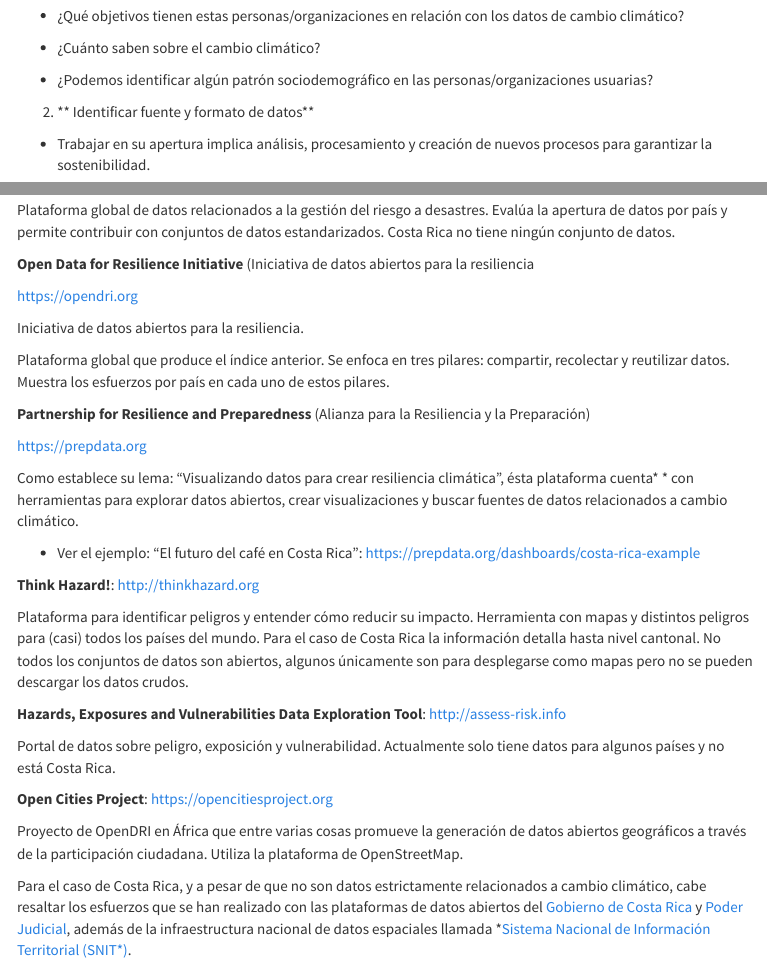
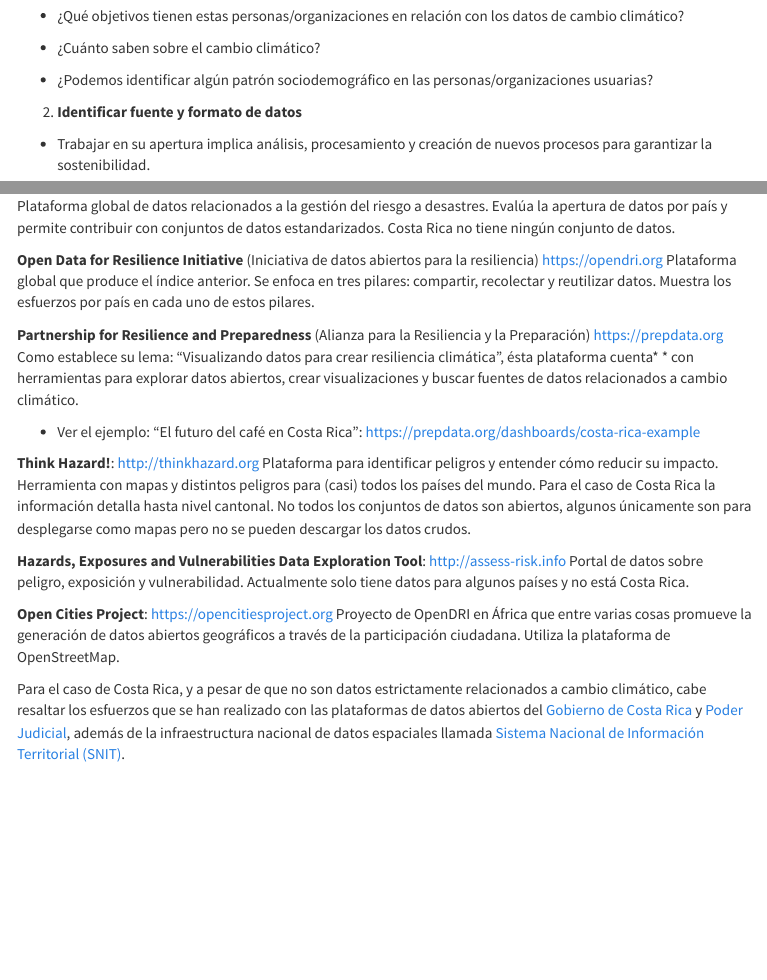
Before and after one commit to idatosabiertos/guiafellowshipclima, an R Markdown document (index.Rmd): the page in a window 1100 px wide, from 6600 px down, and a second part further down, joined at a grey line. The pictures show the output file index.html that the author committed with the source, opened offline; menus at the side of the page are left out.

Commit message:
Correcciones del texto. Versión final?

```diff
--- a/index.Rmd
+++ b/index.Rmd
@@ -255,46 +260,40 @@
 # Ejemplos de plataformas de datos abiertos y cambio climático
 
 **Inventario Nacional de Gases de Efecto Invernadero de Argentina:**
-
 [https://inventariogei.ambiente.gob.ar](https://inventariogei.ambiente.gob.ar)
-
 Portal con documentos de los informes y herramientas para crear reportes gráficos interactivos con la opción de descarga de datos de los inventarios de GEI que se han realizado en Argentina.
 
+
 **Open Data for Resilience Index**: (Índice de Datos Abiertos para la Resiliencia)
-
 [https://index.opendri.org](https://index.opendri.org)
-
 Plataforma global de datos relacionados a la gestión del riesgo a desastres. Evalúa la apertura de datos por país y permite contribuir con conjuntos de datos estandarizados.  Costa Rica no tiene ningún conjunto de datos.
 
-**Open Data for Resilience Initiative **(Iniciativa de datos abiertos para la resiliencia
-
+**Open Data for Resilience Initiative **(Iniciativa de datos abiertos para la resiliencia)
 [https://opendri.org](https://opendri.org)
-
-Iniciativa de datos abiertos para la resiliencia.
-
 Plataforma global que produce el índice anterior. Se enfoca en tres pilares: compartir, recolectar y reutilizar datos. Muestra los esfuerzos por país en cada uno de estos pilares.
 
+
 **Partnership for Resilience and Preparedness** (Alianza para la Resiliencia y la Preparación)
-
 [https://prepdata.org](https://prepdata.org)
-
 Como establece su lema: "Visualizando datos para crear resiliencia climática", ésta plataforma cuenta* * con herramientas para explorar datos abiertos, crear visualizaciones y buscar fuentes de datos relacionados a cambio climático.
 
 * Ver el ejemplo: "El futuro del café en Costa Rica": [https://prepdata.org/dashboards/costa-rica-example](https://prepdata.org/dashboards/costa-rica-example)
 
-**Think Hazard!**: [http://thinkhazard.org](http://thinkhazard.org/)
 
+**Think Hazard!**:
+[http://thinkhazard.org](http://thinkhazard.org/)
 Plataforma para identificar peligros y entender cómo reducir su impacto. Herramienta con mapas y distintos peligros para (casi) todos los países del mundo. Para el caso de Costa Rica la información detalla hasta nivel cantonal. No todos los conjuntos de datos son abiertos, algunos únicamente son para desplegarse como mapas pero no se pueden descargar los datos crudos.
 
+
 **Hazards, Exposures and Vulnerabilities Data Exploration Tool**: [http://assess-risk.info](http://assess-risk.info/#/)
-
 Portal de datos sobre peligro, exposición y vulnerabilidad.  Actualmente solo tiene datos para algunos países y no está Costa Rica.
 
-**Open Cities Project**: [https://opencitiesproject.org](https://opencitiesproject.org)
 
+**Open Cities Project**:
+[https://opencitiesproject.org](https://opencitiesproject.org)
 Proyecto de OpenDRI en África que entre varias cosas promueve la generación de datos abiertos geográficos a través de la participación ciudadana. Utiliza la plataforma de OpenStreetMap.
 
-Para el caso de Costa Rica, y a pesar de que no son datos estrictamente relacionados a cambio climático, cabe resaltar los esfuerzos que se han realizado con las plataformas de datos abiertos del [Gobierno de Costa Rica](http://datosabiertos.presidencia.go.cr/home) y [Poder Judicial](http://datosabiertospj.eastus.cloudapp.azure.com), además de la infraestructura nacional de datos espaciales llamada *[Sistema Nacional de Información Territorial (SNIT*)](http://www.snitcr.go.cr).
+Para el caso de Costa Rica, y a pesar de que no son datos estrictamente relacionados a cambio climático, cabe resaltar los esfuerzos que se han realizado con las plataformas de datos abiertos del [Gobierno de Costa Rica](http://datosabiertos.presidencia.go.cr/home) y [Poder Judicial](http://datosabiertospj.eastus.cloudapp.azure.com), además de la infraestructura nacional de datos espaciales llamada [Sistema Nacional de Información Territorial (SNIT)](http://www.snitcr.go.cr).
 
 # Recomendaciones: Datos para abrir y su disponibilidad en Costa Rica
 
```
Also changed, not shown: index.html, index.Rmd (13 more changed lines).
